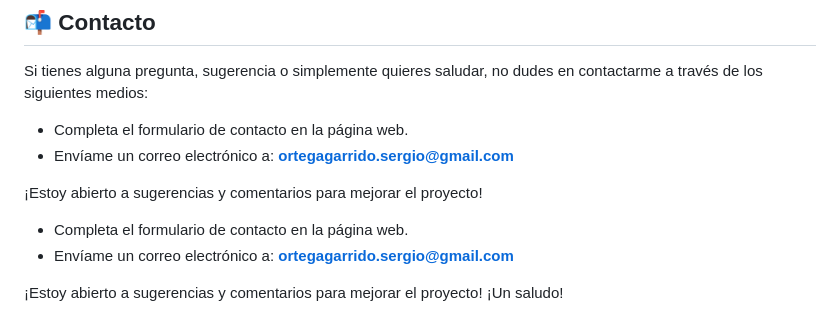
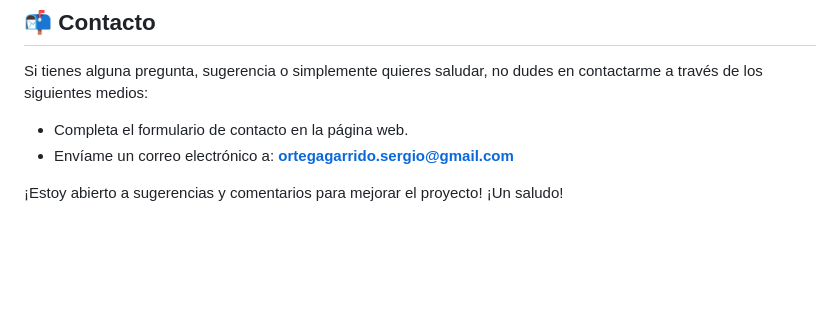
Before and after one commit to SortegaG/MiPaginaWeb, a Markdown page: Readme.md, the part around the change. Rendered like a GitHub page; blank space fills up the shorter version.

```diff
--- a/Readme.md
+++ b/Readme.md
@@ -69,9 +69,4 @@ Si tienes alguna pregunta, sugerencia o simplemente quieres saludar, no dudes en
 - Completa el formulario de contacto en la página web.
 - Envíame un correo electrónico a: **ortegagarrido.sergio@gmail.com**
 
-¡Estoy abierto a sugerencias y comentarios para mejorar el proyecto!
-
-- Completa el formulario de contacto en la página web.
-- Envíame un correo electrónico a: **ortegagarrido.sergio@gmail.com**
-
 ¡Estoy abierto a sugerencias y comentarios para mejorar el proyecto! ¡Un saludo!
```
